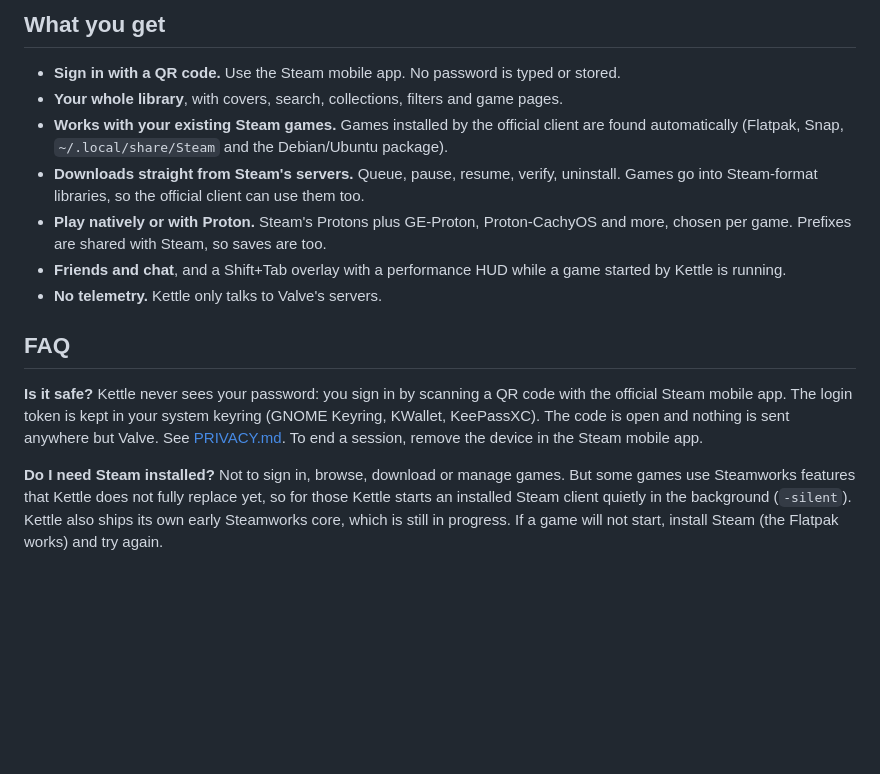
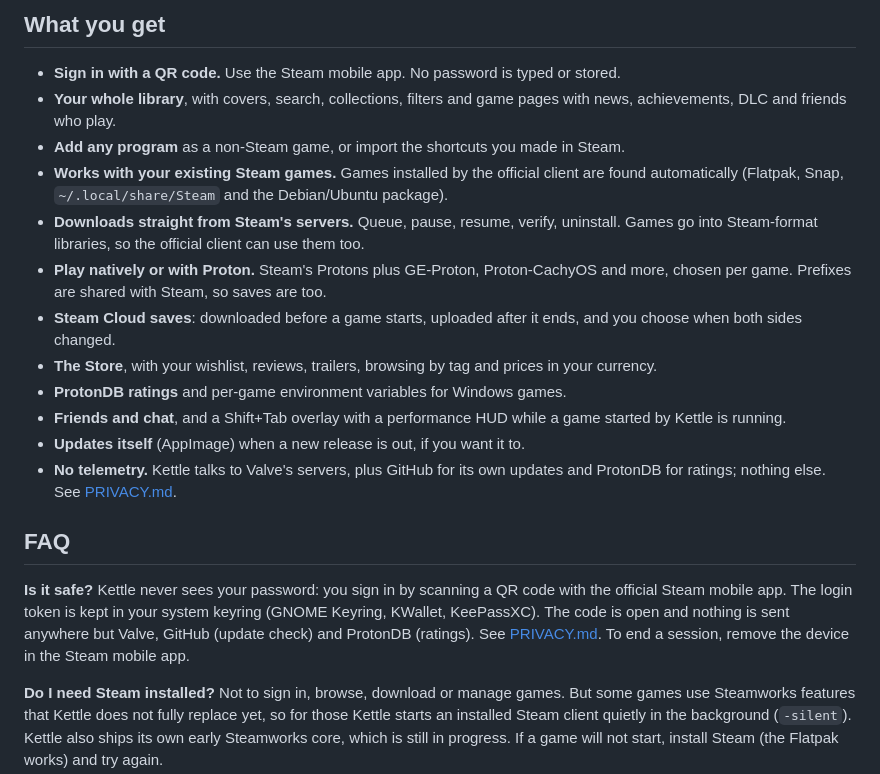
Before and after one commit to SeniorMatt/kettle, a Markdown page: README.md, the part around one of its changes. Drawn GitHub-style; blank space fills up the shorter version.

Commit message:
0.1.0-alpha.6: README screenshots and features, progress 46%

```diff
--- a/README.md
+++ b/README.md
@@ -39,16 +39,21 @@ The library above is a demo library, filled with well-known games.
 ## What you get
 
 - **Sign in with a QR code.** Use the Steam mobile app. No password is typed or stored.
-- **Your whole library**, with covers, search, collections, filters and game pages.
+- **Your whole library**, with covers, search, collections, filters and game pages with news, achievements, DLC and friends who play.
+- **Add any program** as a non-Steam game, or import the shortcuts you made in Steam.
 - **Works with your existing Steam games.** Games installed by the official client are found automatically (Flatpak, Snap, `~/.local/share/Steam` and the Debian/Ubuntu package).
 - **Downloads straight from Steam's servers.** Queue, pause, resume, verify, uninstall. Games go into Steam-format libraries, so the official client can use them too.
 - **Play natively or with Proton.** Steam's Protons plus GE-Proton, Proton-CachyOS and more, chosen per game. Prefixes are shared with Steam, so saves are too.
+- **Steam Cloud saves**: downloaded before a game starts, uploaded after it ends, and you choose when both sides changed.
+- **The Store**, with your wishlist, reviews, trailers, browsing by tag and prices in your currency.
+- **ProtonDB ratings** and per-game environment variables for Windows games.
 - **Friends and chat**, and a Shift+Tab overlay with a performance HUD while a game started by Kettle is running.
-- **No telemetry.** Kettle only talks to Valve's servers.
+- **Updates itself** (AppImage) when a new release is out, if you want it to.
+- **No telemetry.** Kettle talks to Valve's servers, plus GitHub for its own updates and ProtonDB for ratings; nothing else. See [PRIVACY.md](PRIVACY.md).
 
 ## FAQ
 
-**Is it safe?** Kettle never sees your password: you sign in by scanning a QR code with the official Steam mobile app. The login token is kept in your system keyring (GNOME Keyring, KWallet, KeePassXC). The code is open and nothing is sent anywhere but Valve. See [PRIVACY.md](PRIVACY.md). To end a session, remove the device in the Steam mobile app.
+**Is it safe?** Kettle never sees your password: you sign in by scanning a QR code with the official Steam mobile app. The login token is kept in your system keyring (GNOME Keyring, KWallet, KeePassXC). The code is open and nothing is sent anywhere but Valve, GitHub (update check) and ProtonDB (ratings). See [PRIVACY.md](PRIVACY.md). To end a session, remove the device in the Steam mobile app.
 
 **Do I need Steam installed?** Not to sign in, browse, download or manage games. But some games use Steamworks features that Kettle does not fully replace yet, so for those Kettle starts an installed Steam client quietly in the background (`-silent`). Kettle also ships its own early Steamworks core, which is still in progress. If a game will not start, install Steam (the Flatpak works) and try again.
 
```
Also changed, not shown: other parts of README.md (+8 -8 lines), docs/images/screenshot-game.png (added), docs/images/screenshot-settings.png (added), docs/images/screenshot-store.png (added), 4 other files.
